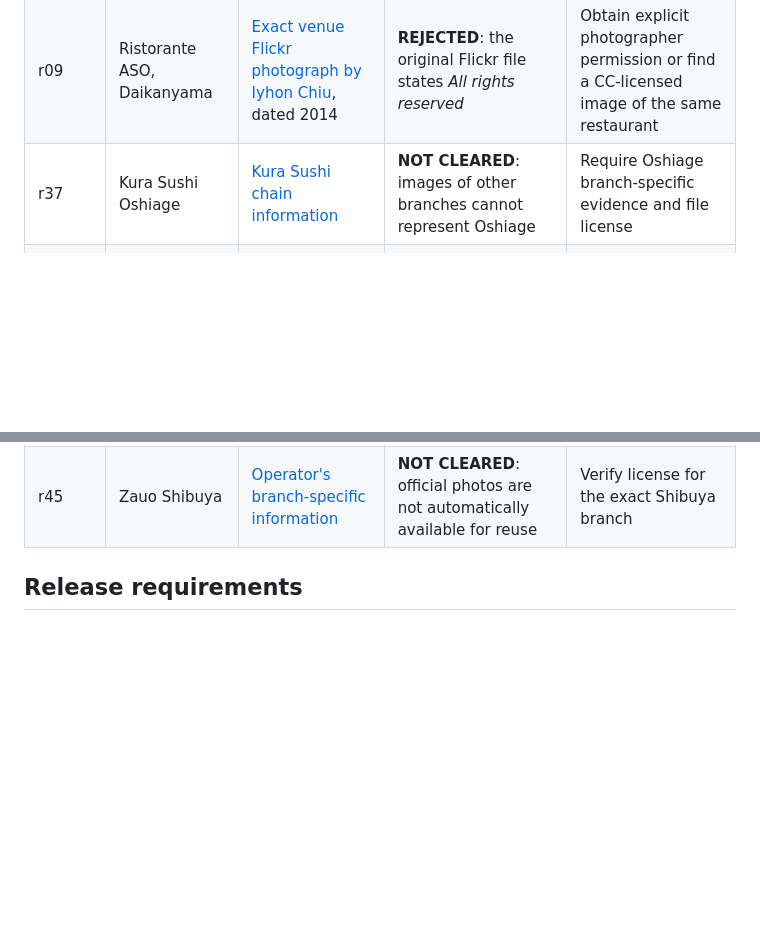
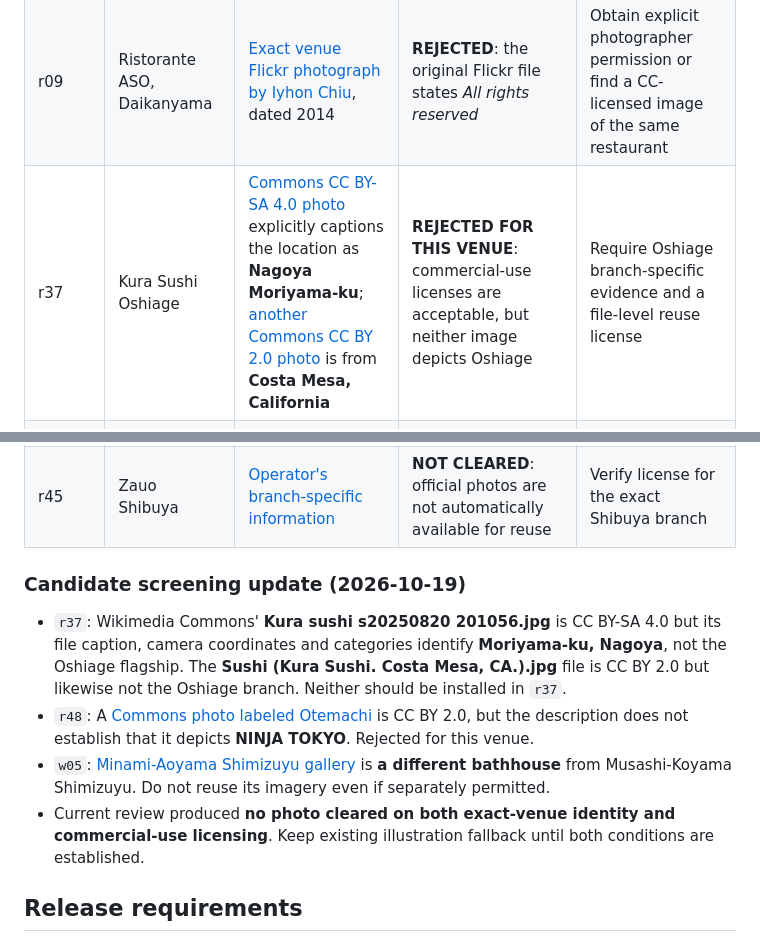
Before and after one commit to donghyeuk83-sudo/tokyo-concierge-atelier, a Markdown page: docs/venue-photo-clearance.md, 2 parts joined by grey strips. Drawn GitHub-style; blank space fills up the shorter version.

Commit message:
Document Commons venue mismatches and prevent misattributed licensed photos

```diff
--- a/docs/venue-photo-clearance.md
+++ b/docs/venue-photo-clearance.md
@@ -8,10 +8,18 @@ Current source registry: 131 cards, 81 uniquely mapped photographic entries, 50
 | --- | --- | --- | --- | --- |
 | r06 | Seirinkan, Nakameguro | [Japan Travel venue photograph by Dennis Amith](https://en.japantravel.com/guide/tokyo-s-top-rated-pizza-restaurants/68889) and [Flickr photograph by yusheng](https://www.flickr.com/photos/yusheng/6225457113) | **REJECTED**: the former is CC BY-NC 2.0 (noncommercial only); the latter is All rights reserved | Obtain photographer permission or find a commercially reusable, venue-matched CC file |
 | r09 | Ristorante ASO, Daikanyama | [Exact venue Flickr photograph by Iyhon Chiu](https://www.flickr.com/photos/iyhon/18181444855), dated 2014 | **REJECTED**: the original Flickr file states *All rights reserved* | Obtain explicit photographer permission or find a CC-licensed image of the same restaurant |
-| r37 | Kura Sushi Oshiage | [Kura Sushi chain information](https://www.kurasushi.co.jp/) | **NOT CLEARED**: images of other branches cannot represent Oshiage | Require Oshiage branch-specific evidence and file license |
+| r37 | Kura Sushi Oshiage | [Commons CC BY-SA 4.0 photo](https://commons.wikimedia.org/wiki/File:Kura_sushi_s20250820_201056.jpg) explicitly captions the location as **Nagoya Moriyama-ku**; [another Commons CC BY 2.0 photo](https://commons.wikimedia.org/wiki/File:Sushi_(Kura_Sushi._Costa_Mesa,_CA.).jpg) is from **Costa Mesa, California** | **REJECTED FOR THIS VENUE**: commercial-use licenses are acceptable, but neither image depicts Oshiage | Require Oshiage branch-specific evidence and a file-level reuse license |
 | r48 | NINJA TOKYO, Otemachi | [Official venue site](https://ninja-tokyo.jp/) identifies restaurant | **NOT CLEARED**: photos from the restaurant site have no confirmed reuse grant | Seek a suitably licensed Otemachi venue photograph |
 | w05 | Musashi-Koyama Onsen Shimizuyu | [Tokyo Sento Association venue page](https://www.1010.or.jp/map-en/item/item-cnt-417) identifies 3-9-1 Koyama | **NOT CLEARED**: venue-page photography has no confirmed CC license | Seek photographer-granted reuse or CC image of the exact bathhouse |
 | r45 | Zauo Shibuya | [Operator's branch-specific information](https://www.zauo.com/) | **NOT CLEARED**: official photos are not automatically available for reuse | Verify license for the exact Shibuya branch |
+
+
+### Candidate screening update (2026-10-19)
+
+- `r37`: Wikimedia Commons' **Kura sushi s20250820 201056.jpg** is CC BY-SA 4.0 but its file caption, camera coordinates and categories identify **Moriyama-ku, Nagoya**, not the Oshiage flagship. The **Sushi (Kura Sushi. Costa Mesa, CA.).jpg** file is CC BY 2.0 but likewise not the Oshiage branch. Neither should be installed in `r37`.
+- `r48`: A [Commons photo labeled Otemachi](https://commons.wikimedia.org/wiki/File:Otemachi_@_Tokyo_(9479869370).jpg) is CC BY 2.0, but the description does not establish that it depicts **NINJA TOKYO**. Rejected for this venue.
+- `w05`: [Minami-Aoyama Shimizuyu gallery](https://shimizuyu.jp/gallery) is **a different bathhouse** from Musashi-Koyama Shimizuyu. Do not reuse its imagery even if separately permitted.
+- Current review produced **no photo cleared on both exact-venue identity and commercial-use licensing**. Keep existing illustration fallback until both conditions are established.
 
 ## Release requirements
 
```
